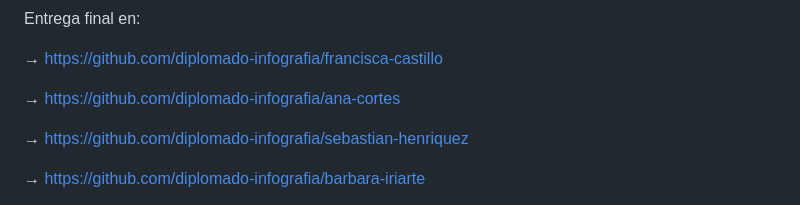
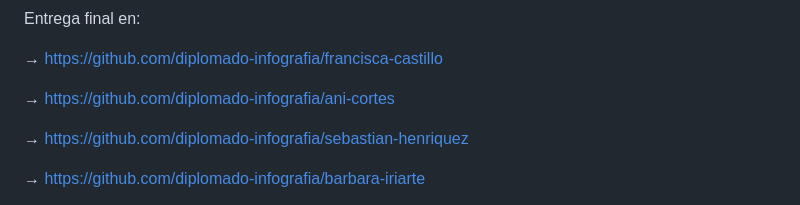
Before and after one commit to profesorfaco/mid, a Markdown page: README.md, the part around the change. GitHub-like rendering.

```diff
--- a/README.md
+++ b/README.md
@@ -94,7 +94,7 @@ Entrega final en:
 
 → https://github.com/diplomado-infografia/francisca-castillo
 
-→ https://github.com/diplomado-infografia/ana-cortes
+→ https://github.com/diplomado-infografia/ani-cortes
 
 → https://github.com/diplomado-infografia/sebastian-henriquez
 
```
